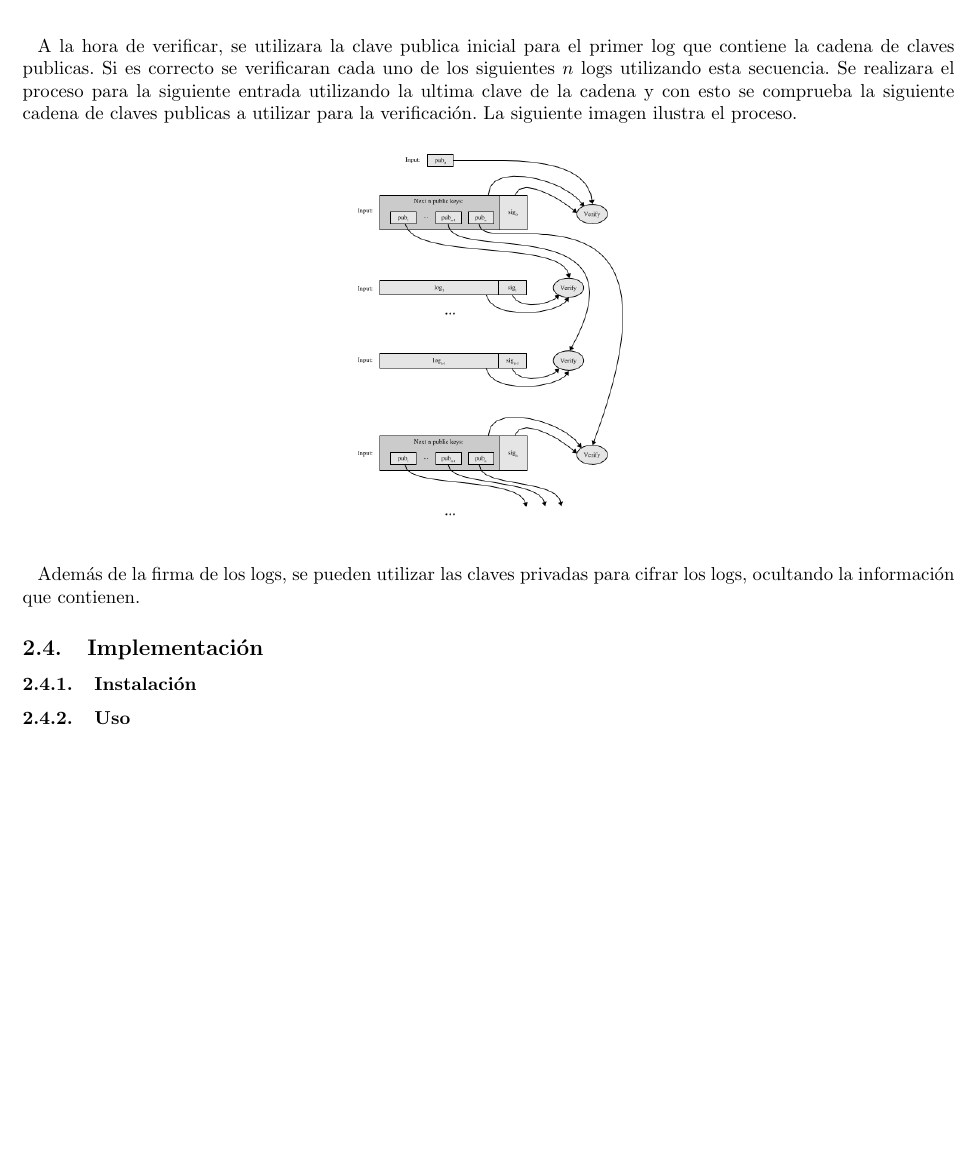
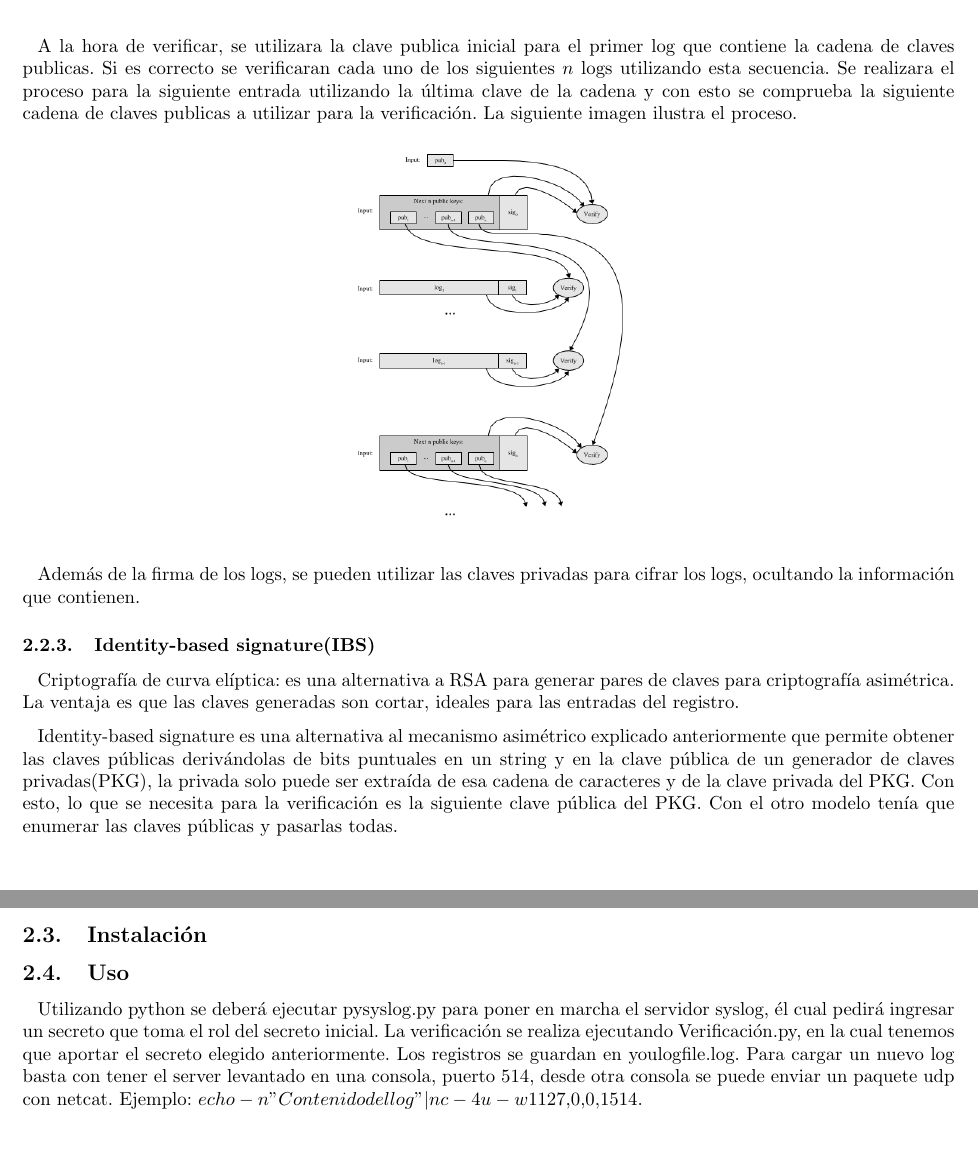
Before and after one commit to fmuchinik/seginf-tp, a LaTeX document (Informe/informe.tex, which reads Informe/syslog.tex): part of page 7 of 11 before the commit and two parts of pages 7 and 8 of 12 after it, the two joined at a grey line, cut so that both start at the same text, the shorter picture padded with empty space. Compiled offline with pdfLaTeX.

Commit message:
Falta, solamente, instalación

```diff
--- a/Informe/syslog.tex
+++ b/Informe/syslog.tex
@@ -38,14 +37,17 @@ El proceso consiste en generar un par de claves de los cuales se debe guardar de
 \centering
 \includegraphics[scale=0.4]{imagenes/PublicKey.png}
 \end{figure}
-A la hora de verificar, se utilizara la clave publica inicial para el primer log que contiene la cadena de claves publicas. Si es correcto se verificaran cada uno de los siguientes $n$ logs utilizando esta secuencia. Se realizara el proceso para la siguiente entrada utilizando la ultima clave de la cadena y con esto se comprueba la siguiente cadena de claves publicas a utilizar para la verificación. La siguiente imagen ilustra el proceso.
+A la hora de verificar, se utilizara la clave publica inicial para el primer log que contiene la cadena de claves publicas. Si es correcto se verificaran cada uno de los siguientes $n$ logs utilizando esta secuencia. Se realizara el proceso para la siguiente entrada utilizando la última clave de la cadena y con esto se comprueba la siguiente cadena de claves publicas a utilizar para la verificación. La siguiente imagen ilustra el proceso.
 \begin{figure}[H]
 \centering
 \includegraphics[scale=0.4]{imagenes/PublicKeyVerification.png}
 \end{figure}
 
 Además de la firma de los logs, se pueden utilizar las claves privadas para cifrar los logs, ocultando la información que contienen.
+\subsubsection{Identity-based signature(IBS)}
+Criptografía de curva elíptica: es una alternativa a RSA para generar pares de claves para criptografía asimétrica. La ventaja es que las claves generadas son cortar, ideales para las entradas del registro.
 
-\subsection{Implementación}
-\subsubsection{Instalación}
-\subsubsection{Uso}
+Identity-based signature es una alternativa al mecanismo asimétrico explicado anteriormente que permite obtener las claves públicas derivándolas de bits puntuales en un string y en la clave pública de un generador de claves privadas(PKG), la privada solo puede ser extraída de esa cadena de caracteres y de la clave privada del PKG. Con esto, lo que se necesita para la verificación es la siguiente clave pública del PKG. Con el otro modelo tenía que enumerar las claves públicas y pasarlas todas.
+\subsection{Instalación}
+\subsection{Uso}
+Utilizando python se deberá ejecutar pysyslog.py para poner en marcha el servidor syslog, él cual pedirá ingresar un secreto que toma el rol del secreto inicial. La verificación se realiza ejecutando Verificación.py, en la cual tenemos que aportar el secreto elegido anteriormente. Los registros se guardan en youlogfile.log. Para cargar un nuevo log basta con tener el server levantado en una consola, puerto 514, desde otra consola se puede enviar un paquete udp con netcat. Ejemplo: $echo -n "Contenido del log" | nc -4u -w1 127.0.0.1 514$.
```
Also changed, not shown: Informe/syslog.tex (15 more changed lines).
